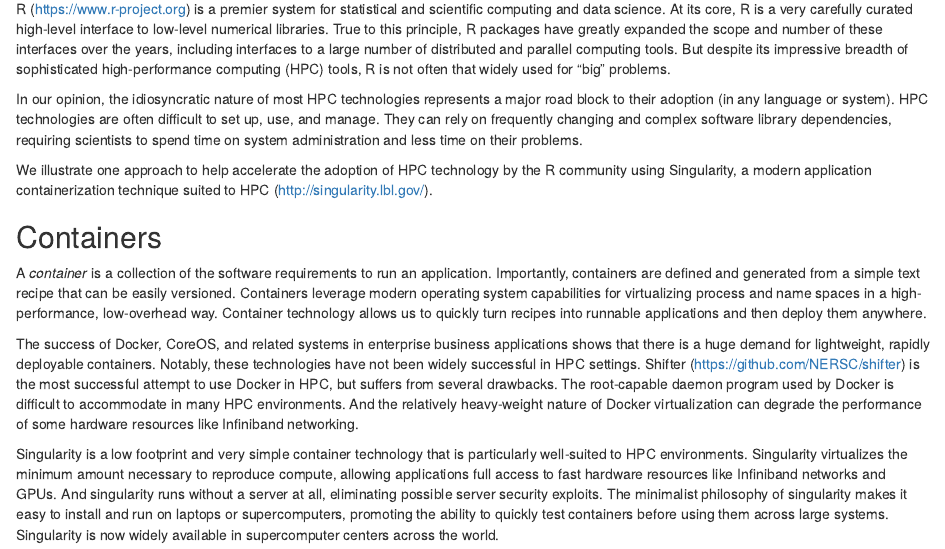
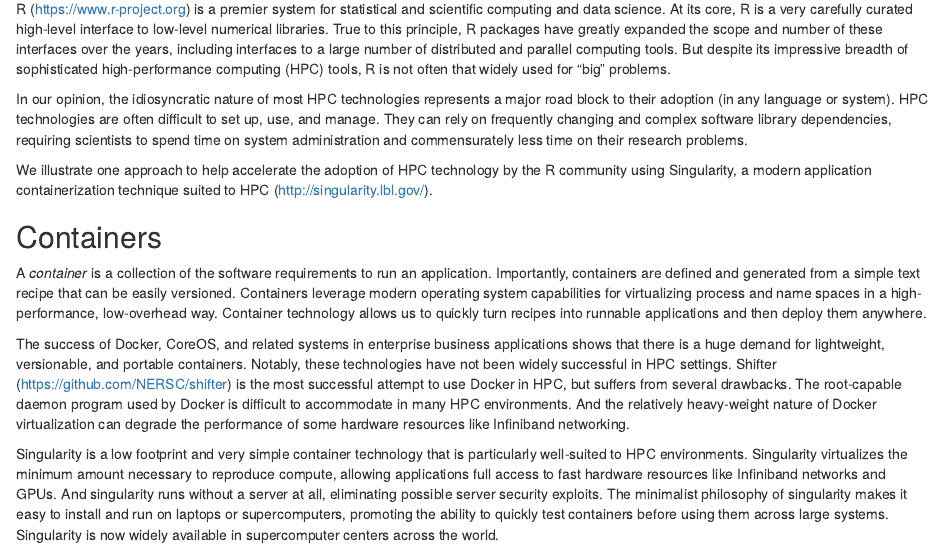
Before and after one commit to bwlewis/r-and-singularity, an R Markdown document (r_singularity.rmd): the page in a window 1100 px wide, from 70 px down. Rendered offline with R 4.5, knitr and Pandoc, with nearby package versions.

Commit message:
minor editing

```diff
--- a/r_singularity.rmd
+++ b/r_singularity.rmd
@@ -13,8 +13,8 @@ In our opinion, the idiosyncratic nature of most HPC technologies represents a
 major road block to their adoption (in any language or system). HPC
 technologies are often difficult to set up, use, and manage. They can rely on
 frequently changing and complex software library dependencies, requiring
-scientists to spend time on system administration and less time on their
-problems.
+scientists to spend time on system administration and commensurately less time
+on their research problems.
 
 We illustrate one approach to help accelerate the adoption of HPC technology by
 the R community using Singularity, a modern application containerization
@@ -31,8 +31,8 @@ high-performance, low-overhead way.  Container technology allows us to quickly
 turn recipes into runnable applications and then deploy them anywhere.
 
 The success of Docker, CoreOS, and related systems in enterprise business
-applications shows that there is a huge demand for lightweight, rapidly
-deployable containers. Notably, these technologies have not been widely
+applications shows that there is a huge demand for lightweight, versionable,
+and portable containers. Notably, these technologies have not been widely
 successful in HPC settings. Shifter (https://github.com/NERSC/shifter) is the
 most successful attempt to use Docker in HPC, but suffers from several
 drawbacks. The root-capable daemon program used by Docker is difficult to
```
